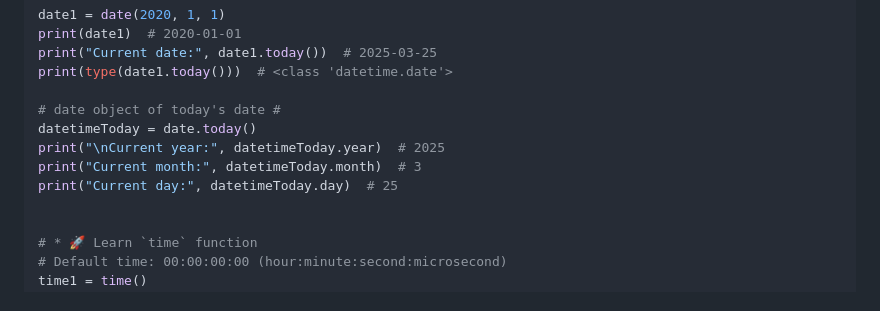
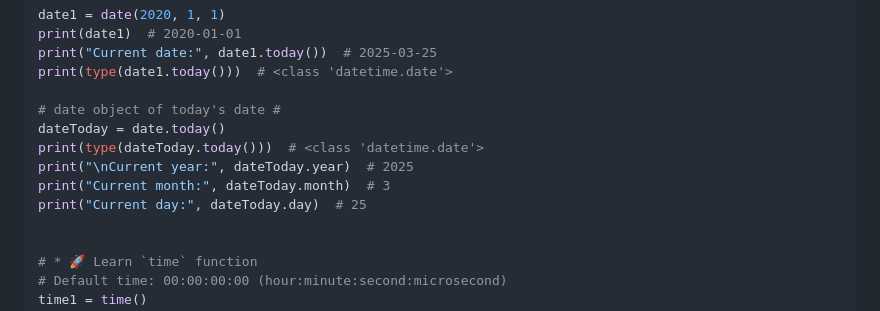
Before and after one commit to sahilrajput03/learn-python, a Markdown page: README.md, the part around the change. Drawn GitHub-style.

```diff
--- a/README.md
+++ b/README.md
@@ -2594,10 +2594,11 @@ print("Current date:", date1.today())  # 2025-03-25
 print(type(date1.today()))  # <class 'datetime.date'>
 
 # date object of today's date #
-datetimeToday = date.today()
-print("\nCurrent year:", datetimeToday.year)  # 2025
-print("Current month:", datetimeToday.month)  # 3
-print("Current day:", datetimeToday.day)  # 25
+dateToday = date.today()
+print(type(dateToday.today()))  # <class 'datetime.date'>
+print("\nCurrent year:", dateToday.year)  # 2025
+print("Current month:", dateToday.month)  # 3
+print("Current day:", dateToday.day)  # 25
 
 
 # * 🚀 Learn `time` function
```
